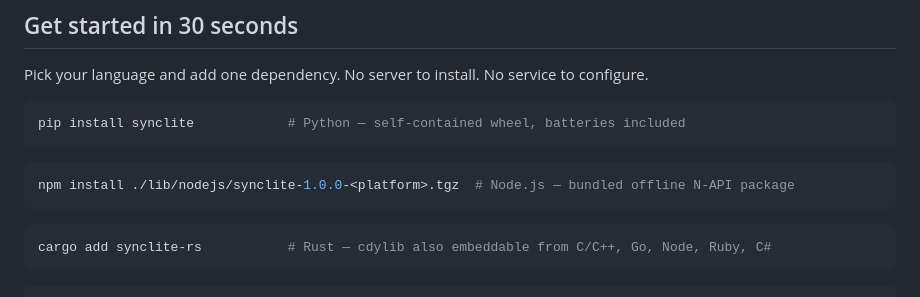
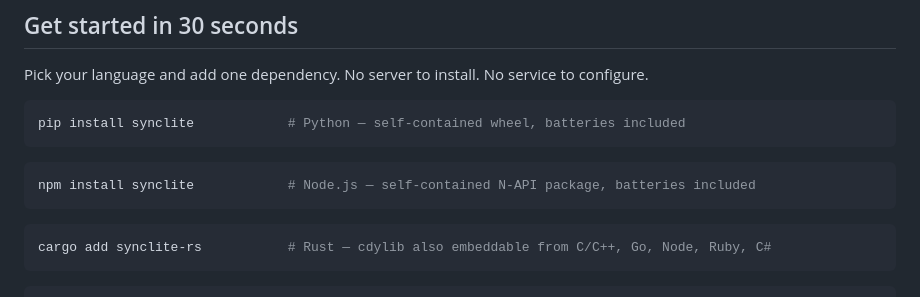
Before and after one commit to syncliteio/SyncLite, a Markdown page: README.md, the part around the change. Drawn GitHub-style.

Commit message:
Update Node.js installation instructions for synclite
Signed-off-by: SyncLite <150319927+syncliteio@users.noreply.github.com>

````diff
--- a/README.md
+++ b/README.md
@@ -72,7 +72,7 @@ pip install synclite            # Python — self-contained wheel, batteries inc
 ```
 
 ```bash
-npm install ./lib/nodejs/synclite-1.0.0-<platform>.tgz  # Node.js — bundled offline N-API package
+npm install synclite            # Node.js — self-contained N-API package, batteries included
 ```
 
 ```bash
````
